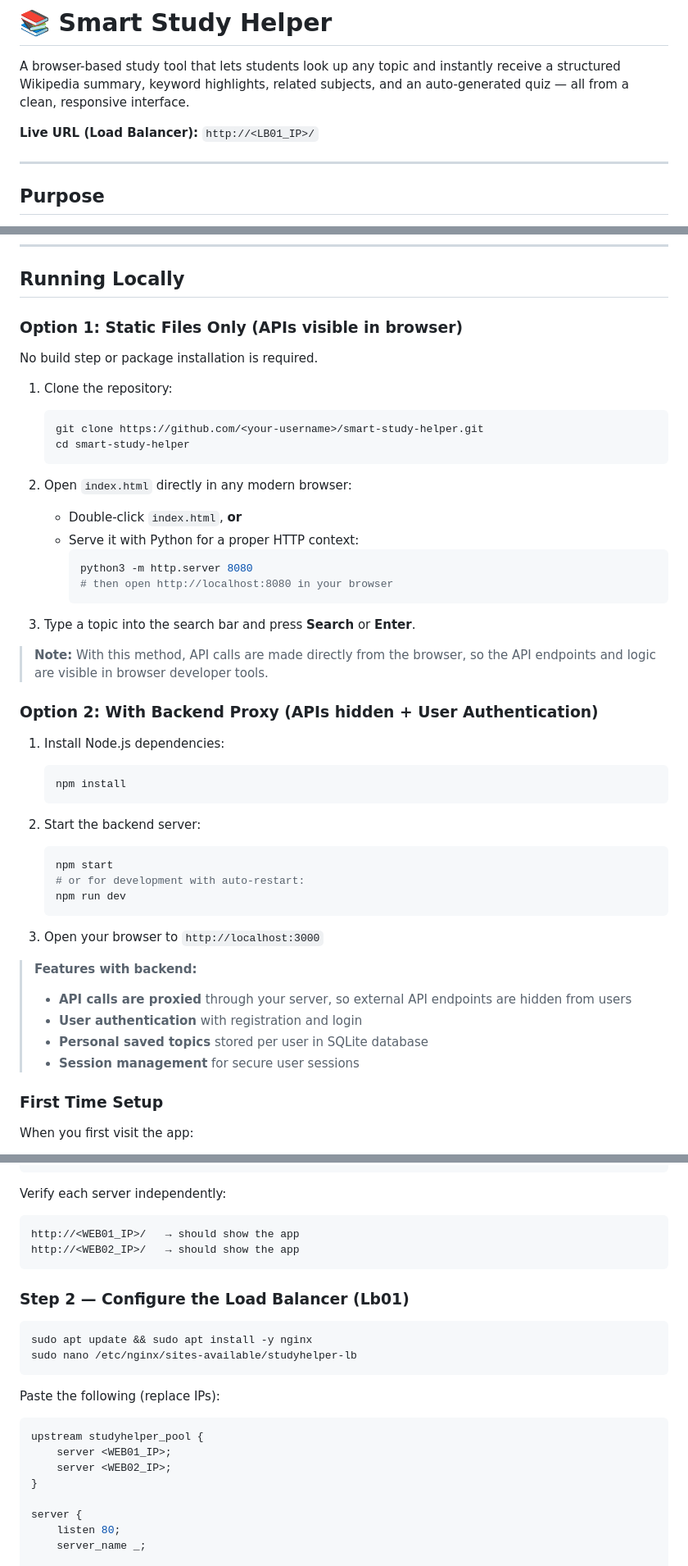
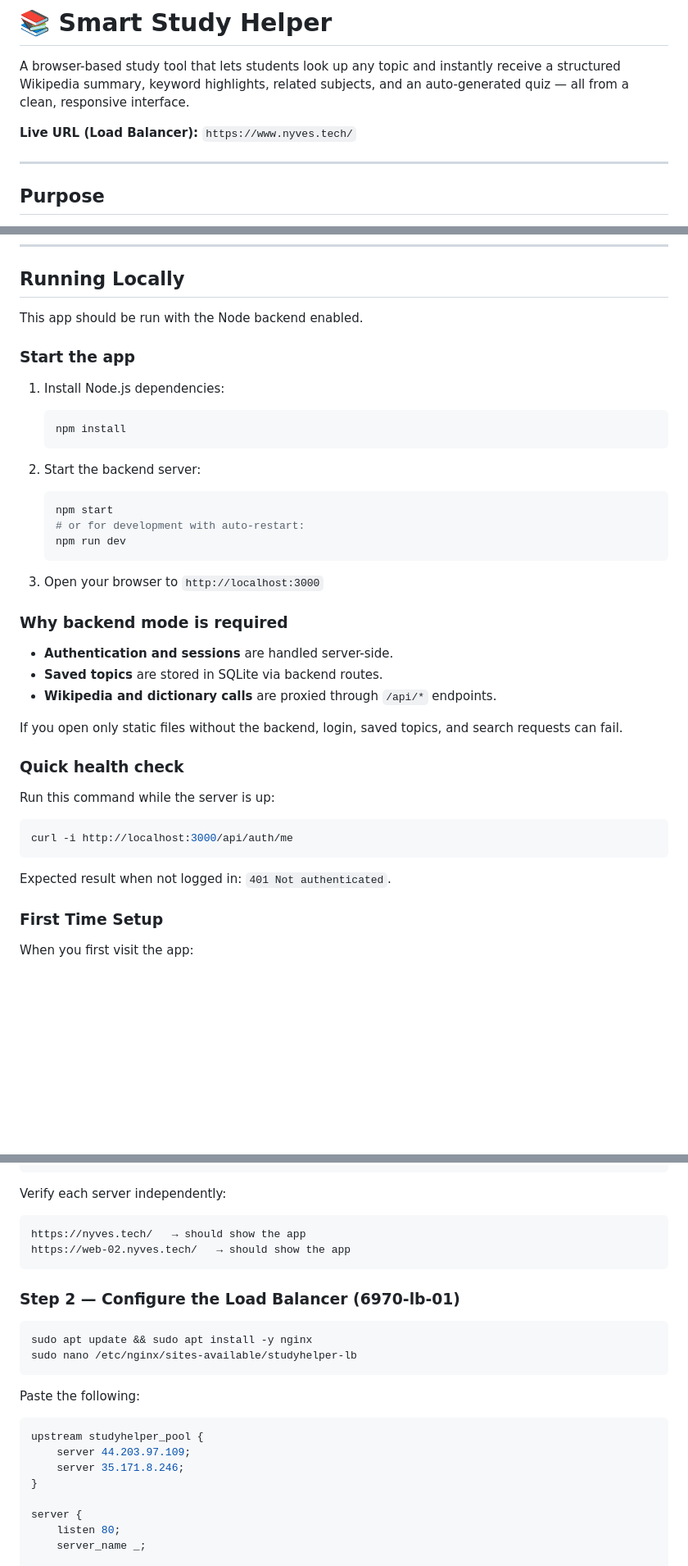
Before and after one commit to nyves01/Smart-Study-Helper, a Markdown page: README.md, 3 parts joined by grey strips. Shown at 82% size. GitHub-like rendering; blank space fills up the shorter version.

Commit message:
Update README with live URL and backend setup instructions

````diff
--- a/README.md
+++ b/README.md
@@ -2,7 +2,7 @@
 
 A browser-based study tool that lets students look up any topic and instantly receive a structured Wikipedia summary, keyword highlights, related subjects, and an auto-generated quiz — all from a clean, responsive interface.
 
-**Live URL (Load Balancer):** `http://<LB01_IP>/`
+**Live URL (Load Balancer):** `https://www.nyves.tech/`
 
 ---
 
@@ -91,28 +91,9 @@ smart-study-helper/
 
 ## Running Locally
 
-### Option 1: Static Files Only (APIs visible in browser)
-No build step or package installation is required.
+This app should be run with the Node backend enabled.
 
-1. Clone the repository:
-   ```bash
-   git clone https://github.com/<your-username>/smart-study-helper.git
-   cd smart-study-helper
-   ```
-
-2. Open `index.html` directly in any modern browser:
-   - Double-click `index.html`, **or**
-   - Serve it with Python for a proper HTTP context:
-     ```bash
-     python3 -m http.server 8080
-     # then open http://localhost:8080 in your browser
-     ```
-
-3. Type a topic into the search bar and press **Search** or **Enter**.
-
-> **Note:** With this method, API calls are made directly from the browser, so the API endpoints and logic are visible in browser developer tools.
-
-### Option 2: With Backend Proxy (APIs hidden + User Authentication)
+### Start the app
 
 1. Install Node.js dependencies:
    ```bash
@@ -128,11 +109,21 @@ No build step or package installation is required.
 
 3. Open your browser to `http://localhost:3000`
 
-> **Features with backend:**
-> - **API calls are proxied** through your server, so external API endpoints are hidden from users
-> - **User authentication** with registration and login
-> - **Personal saved topics** stored per user in SQLite database
-> - **Session management** for secure user sessions
+### Why backend mode is required
+- **Authentication and sessions** are handled server-side.
+- **Saved topics** are stored in SQLite via backend routes.
+- **Wikipedia and dictionary calls** are proxied through `/api/*` endpoints.
+
+If you open only static files without the backend, login, saved topics, and search requests can fail.
+
+### Quick health check
+Run this command while the server is up:
+
+```bash
+curl -i http://localhost:3000/api/auth/me
+```
+
+Expected result when not logged in: `401 Not authenticated`.
 
 ### First Time Setup
 
@@ -207,23 +220,23 @@ sudo nginx -t && sudo systemctl reload nginx
 
 Verify each server independently:
 ```
-http://<WEB01_IP>/   → should show the app
-http://<WEB02_IP>/   → should show the app
+https://nyves.tech/   → should show the app
+https://web-02.nyves.tech/   → should show the app
 ```
 
-### Step 2 — Configure the Load Balancer (Lb01)
+### Step 2 — Configure the Load Balancer (6970-lb-01)
 
 ```bash
 sudo apt update && sudo apt install -y nginx
 sudo nano /etc/nginx/sites-available/studyhelper-lb
 ```
 
-Paste the following (replace IPs):
+Paste the following:
 
 ```nginx
 upstream studyhelper_pool {
-    server <WEB01_IP>;
-    server <WEB02_IP>;
+    server 44.203.97.109;
+    server 35.171.8.246;
 }
 
 server {
````
Also changed, not shown: other parts of README.md (+31 -9 lines).
